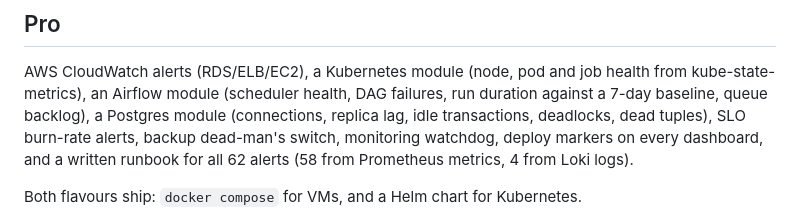
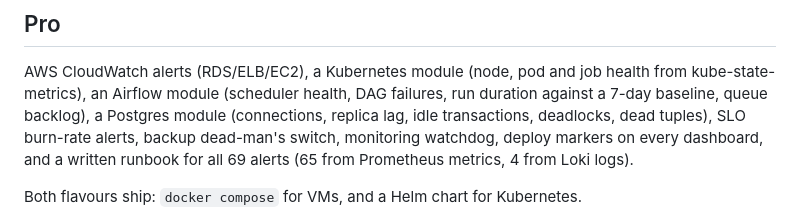
Before and after one commit to nhanlagc60299/sre-starter-kit, a Markdown page: README.md, the part around the change. Rendered like a GitHub page.

Commit message:
docs: Pro ships 69 alerts (AWS v2: credits, burst balance, NAT gateway, vCPU quota)
Co-Authored-By: Claude Fable 5.1 <noreply@anthropic.com>

```diff
--- a/README.md
+++ b/README.md
@@ -142,7 +142,7 @@ AWS CloudWatch alerts (RDS/ELB/EC2), a Kubernetes module (node, pod and job heal
 kube-state-metrics), an Airflow module (scheduler health, DAG failures, run duration against a
 7-day baseline, queue backlog), a Postgres module (connections, replica lag, idle transactions,
 deadlocks, dead tuples), SLO burn-rate alerts, backup dead-man's switch, monitoring watchdog,
-deploy markers on every dashboard, and a written runbook for all 62 alerts (58 from Prometheus
+deploy markers on every dashboard, and a written runbook for all 69 alerts (65 from Prometheus
 metrics, 4 from Loki logs).
 
 Both flavours ship: `docker compose` for VMs, and a Helm chart for Kubernetes.
```
Also changed, not shown: docs/FEATURES.md (+1 -1 lines).
